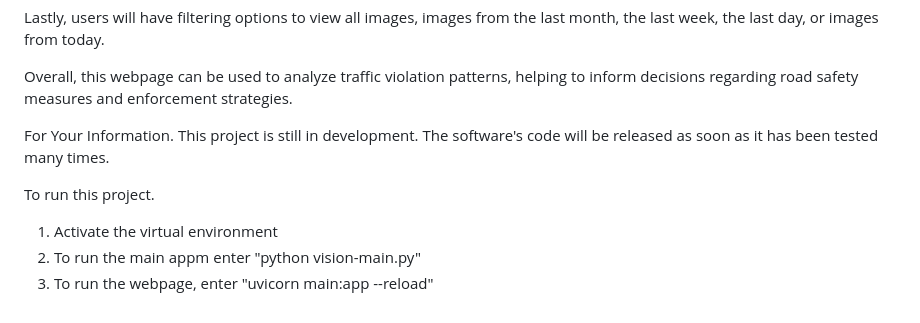
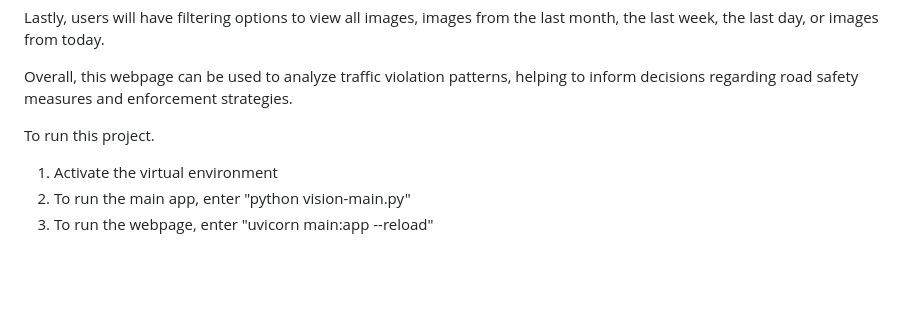
Before and after one commit to Layry99/Vision-Based-Traffic-Violation, a Markdown page: README.md, the part around the change. Drawn GitHub-style; blank space fills up the shorter version.

```diff
--- a/README.md
+++ b/README.md
@@ -53,11 +53,7 @@ Lastly, users will have filtering options to view all images, images from the la
 
 Overall, this webpage can be used to analyze traffic violation patterns, helping to inform decisions regarding road safety measures and enforcement strategies.
 
-
-For Your Information.
-This project is still in development. The software's code will be released as soon as it has been tested many times.
-
 To run this project.
 1. Activate the virtual environment
-2. To run the main appm enter "python vision-main.py"
+2. To run the main app, enter "python vision-main.py"
 3. To run the webpage, enter "uvicorn main:app --reload"
```
